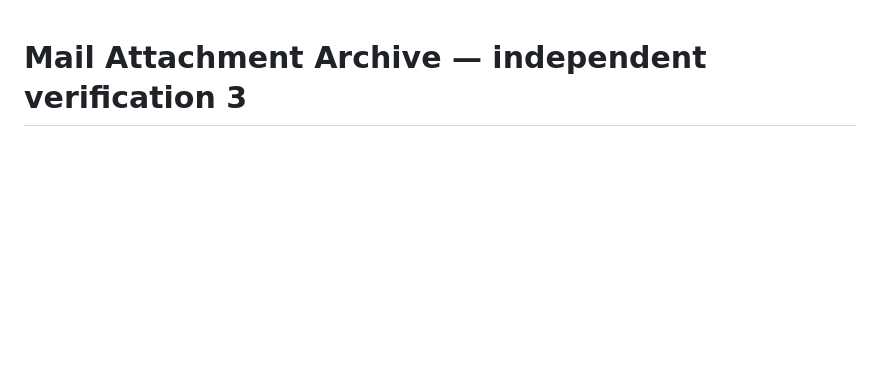
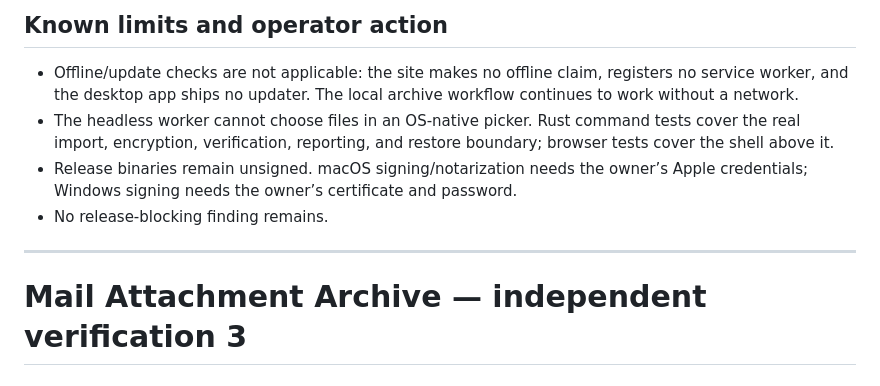
Before and after one commit to B-Divyesh/sf-mail-attachment-archive, a Markdown page: .factory/handoff.md, the part around one of its changes. Drawn GitHub-style; blank space fills up the shorter version.

Commit message:
docs: record checkout repair verification

```diff
--- a/.factory/handoff.md
+++ b/.factory/handoff.md
@@ -1,3 +81,17 @@
+## Known limits and operator action
+
+- Offline/update checks are not applicable: the site makes no offline claim,
+  registers no service worker, and the desktop app ships no updater. The local
+  archive workflow continues to work without a network.
+- The headless worker cannot choose files in an OS-native picker. Rust command
+  tests cover the real import, encryption, verification, reporting, and restore
+  boundary; browser tests cover the shell above it.
+- Release binaries remain unsigned. macOS signing/notarization needs the owner’s
+  Apple credentials; Windows signing needs the owner’s certificate and password.
+- No release-blocking finding remains.
+
+---
+
 # Mail Attachment Archive — independent verification 3
 
 ## Outcome: FAIL
```
Also changed, not shown: other parts of .factory/handoff.md (+80 -0 lines).
